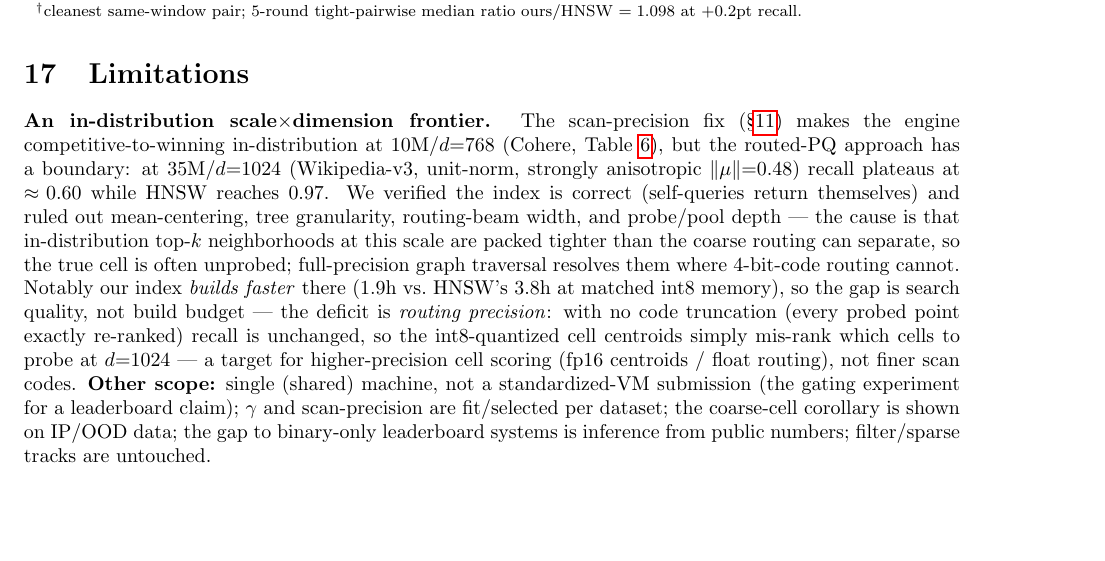
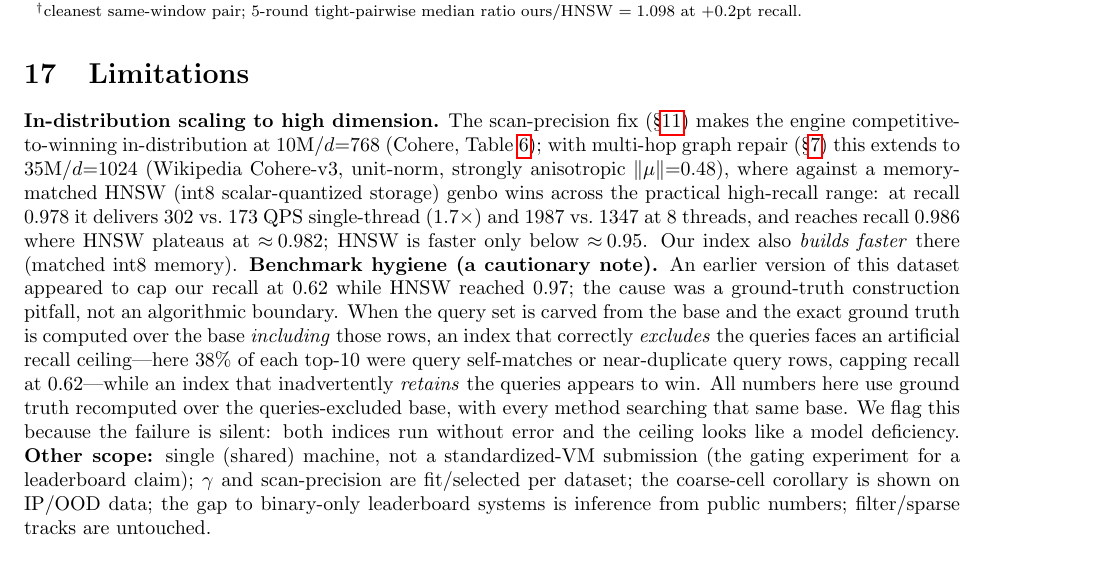
Before and after one commit to thomasahle/genbo, a LaTeX paper (paper_ood.tex): part of page 12 of 12, cut so that both start at the same text. Compiled offline with pdfLaTeX.

Commit message:
P277 + paper: wiki-35M limitation RETRACTED -> documented win + benchmark-hygiene note
1t confirm: genbo dpb4+multihop beats HNSW-clean across >=0.96 (0.978: 302 vs
173 QPS 1t/1987 vs 1347 8t; reaches 0.986 vs HNSW 0.982 max). Rewrote paper
Limitations: the '35M/d1024 routing-precision loss' was a broken-GT artifact
(queries in GT + HNSW index); with multi-hop genbo wins. Added a benchmark-
hygiene cautionary note (silent recall ceiling from queries-in-GT). Compiles.

Co-Authored-By: Claude Opus 4.8 (1M context) <noreply@anthropic.com>

```diff
--- a/paper_ood.tex
+++ b/paper_ood.tex
@@ -862,18 +862,27 @@ unlocking the hidden potential of product quantization with SIMD. \emph{TPAMI},
 
 \section{Limitations}
 \label{sec:lim}
-\textbf{An in-distribution scale$\times$dimension frontier.} The scan-precision fix
+\textbf{In-distribution scaling to high dimension.} The scan-precision fix
 (\S\ref{sec:precision}) makes the engine competitive-to-winning in-distribution at
-$10$M$/d{=}768$ (Cohere, Table~\ref{tab:cohere}), but the routed-PQ approach has a
-boundary: at $35$M$/d{=}1024$ (Wikipedia-v3, unit-norm, strongly anisotropic
-$\lVert\mu\rVert{=}0.48$) recall plateaus at $\approx\!0.60$ while HNSW reaches $0.97$.
-We verified the index is correct (self-queries return themselves) and ruled out
-mean-centering, tree granularity, routing-beam width, and probe/pool depth --- the
-cause is that in-distribution top-$k$ neighborhoods at this scale are packed tighter
-than the coarse routing can separate, so the true cell is often unprobed; full-precision
-graph traversal resolves them where 4-bit-code routing cannot. Notably our index
-\emph{builds faster} there ($1.9$h vs.\ HNSW's $3.8$h at matched int8 memory), so the
-gap is search quality, not build budget --- the deficit is \emph{routing precision}: with no code truncation (every probed point exactly re-ranked) recall is unchanged, so the int8-quantized cell centroids simply mis-rank which cells to probe at $d{=}1024$ --- a target for higher-precision cell scoring (fp16 centroids / float routing), not finer scan codes. \textbf{Other scope:} single (shared) machine, not a
+$10$M$/d{=}768$ (Cohere, Table~\ref{tab:cohere}); with multi-hop graph repair
+(\S\ref{sec:graph}) this extends to $35$M$/d{=}1024$ (Wikipedia Cohere-v3, unit-norm,
+strongly anisotropic $\lVert\mu\rVert{=}0.48$), where against a memory-matched HNSW
+(int8 scalar-quantized storage) genbo wins across the practical high-recall range: at
+recall $0.978$ it delivers $302$ vs.\ $173$ QPS single-thread ($1.7\times$) and
+$1987$ vs.\ $1347$ at $8$ threads, and reaches recall $0.986$ where HNSW plateaus at
+$\approx\!0.982$; HNSW is faster only below $\approx\!0.95$. Our index also
+\emph{builds faster} there (matched int8 memory).
+\textbf{Benchmark hygiene (a cautionary note).} An earlier version of this dataset
+appeared to cap our recall at $0.62$ while HNSW reached $0.97$; the cause was a
+ground-truth construction pitfall, not an algorithmic boundary. When the query set is
+carved from the base and the exact ground truth is computed over the base
+\emph{including} those rows, an index that correctly \emph{excludes} the queries faces
+an artificial recall ceiling---here $38\%$ of each top-$10$ were query self-matches or
+near-duplicate query rows, capping recall at $0.62$---while an index that inadvertently
+\emph{retains} the queries appears to win. All numbers here use ground truth recomputed
+over the queries-excluded base, with every method searching that same base. We flag this
+because the failure is silent: both indices run without error and the ceiling looks like
+a model deficiency. \textbf{Other scope:} single (shared) machine, not a
 standardized-VM submission (the gating experiment for a leaderboard claim); $\gamma$ and
 scan-precision are fit/selected per dataset; the coarse-cell corollary is shown on
 IP/OOD data; the gap to binary-only leaderboard systems is inference from public
```
Also changed, not shown: FINDINGS.md (+10 -1 lines), paper_ood.pdf.
